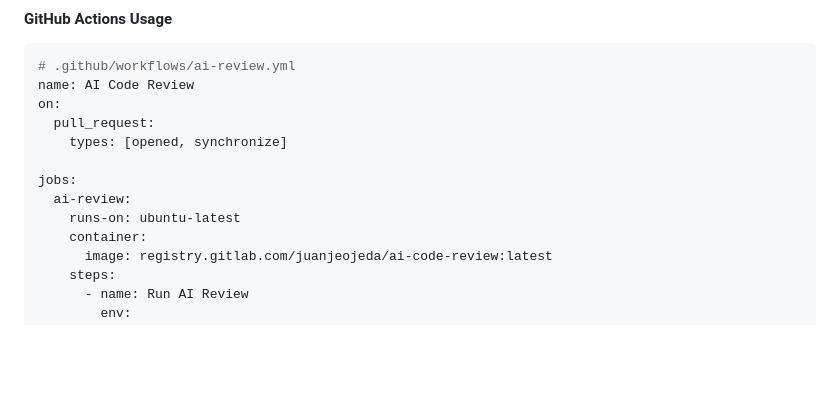
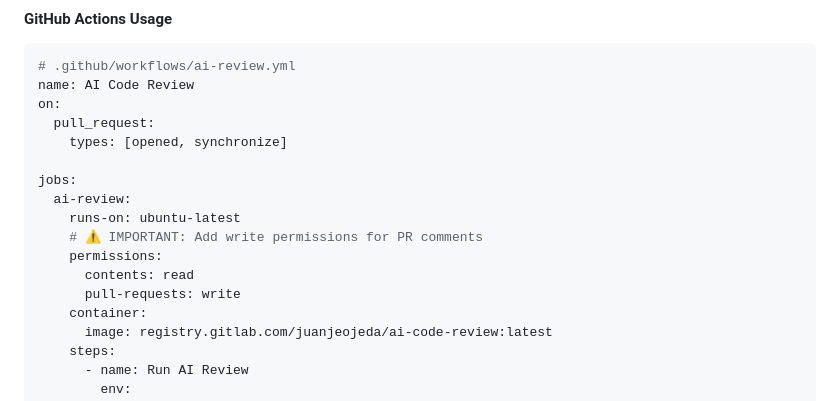
Before and after one commit to AdamWill/ai-code-review-gca-test, a Markdown page: README.md, the part around the change. GitHub-like rendering; blank space fills up the shorter version.

Commit message:
doc: add missing premissions for the GiHub actions

```diff
--- a/README.md
+++ b/README.md
@@ -120,6 +120,10 @@ on:
 jobs:
   ai-review:
     runs-on: ubuntu-latest
+    # ⚠️ IMPORTANT: Add write permissions for PR comments
+    permissions:
+      contents: read
+      pull-requests: write
     container:
       image: registry.gitlab.com/juanjeojeda/ai-code-review:latest
     steps:
```
